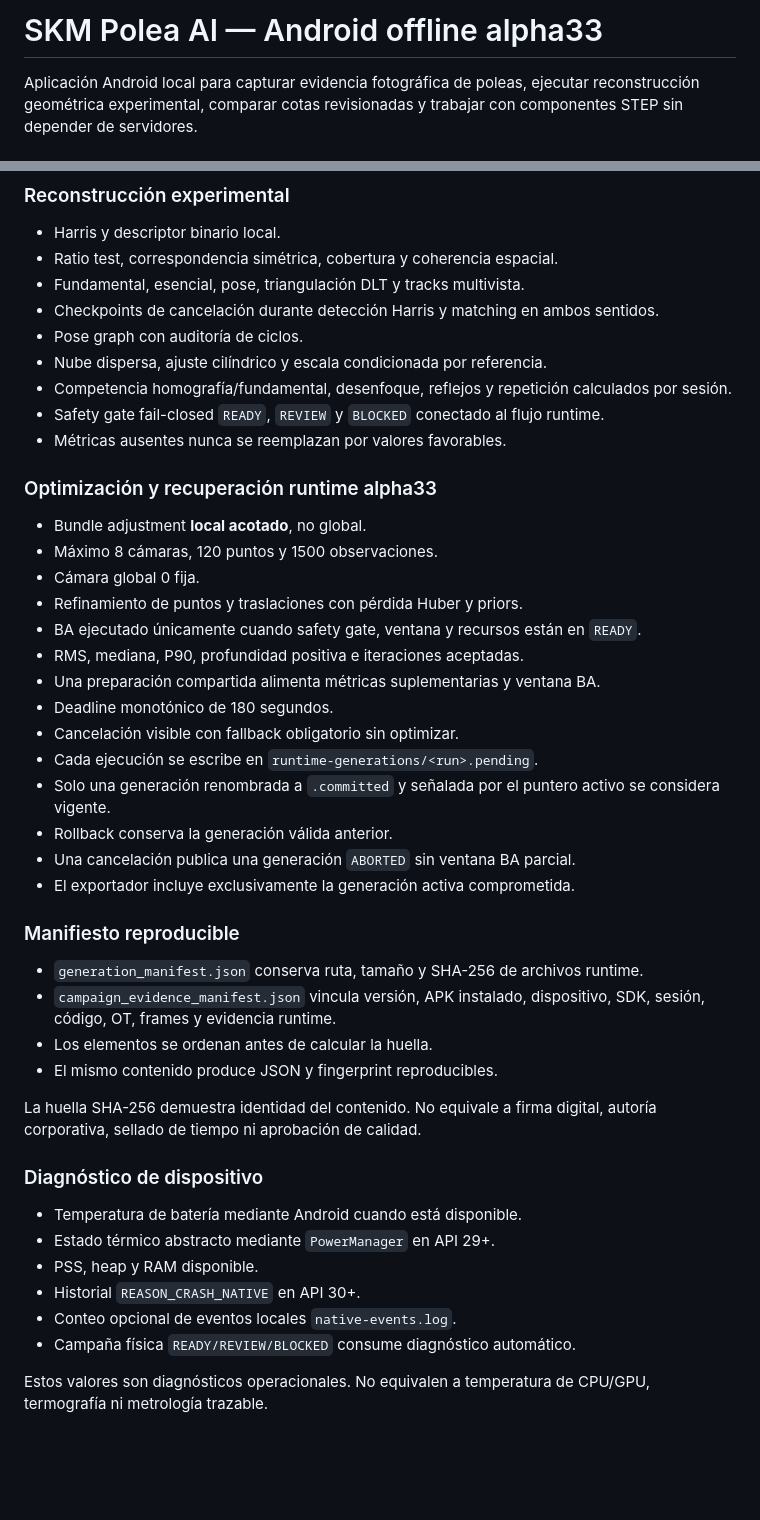
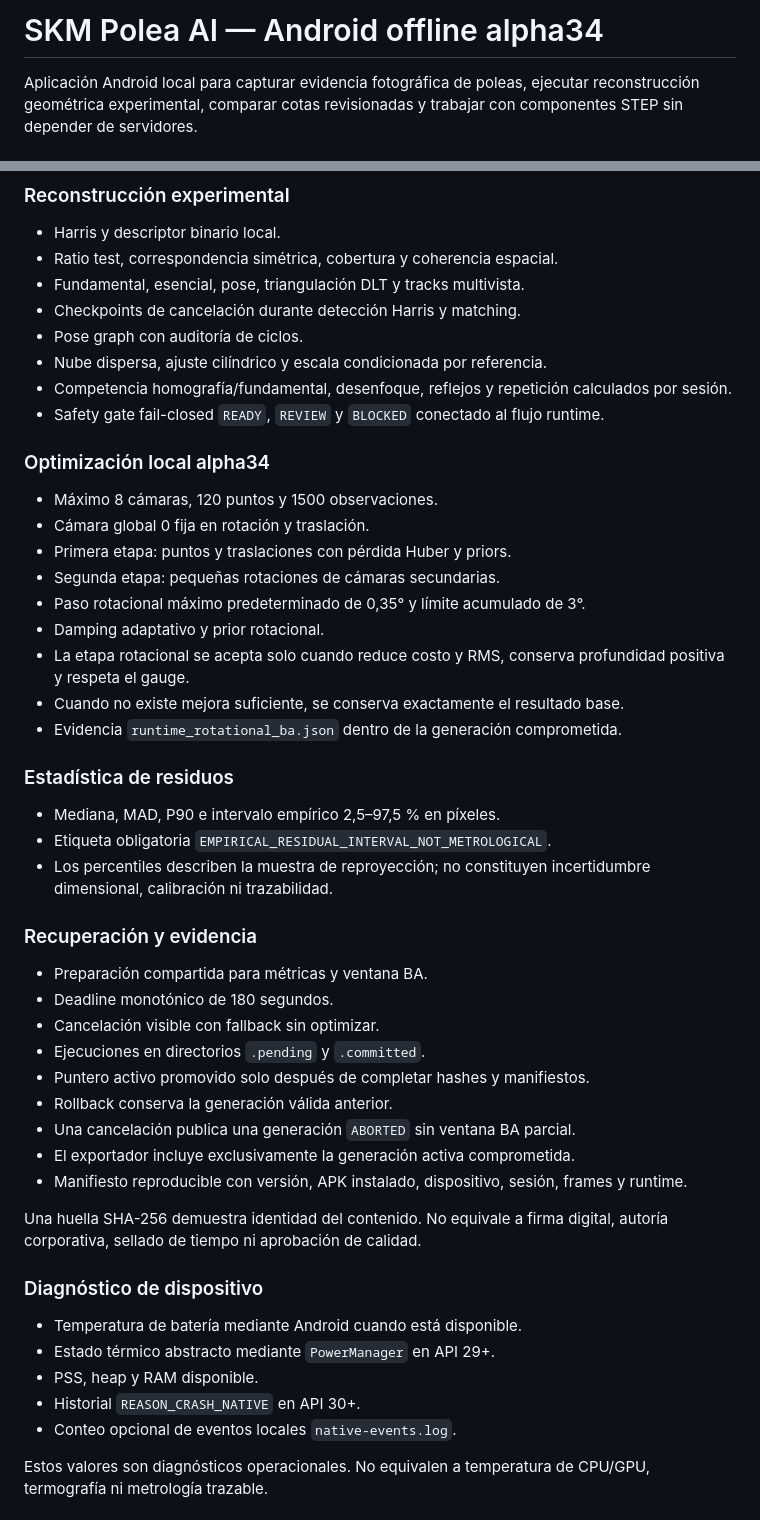
Before and after one commit to MedinaParra/PhotogrammetryAI-Android, a Markdown page: PulleyKnowledgeMvp/README.md, 2 parts joined by grey strips. Drawn GitHub-style; blank space fills up the shorter version.

Commit message:
Document alpha34 rotational BA

```diff
--- a/PulleyKnowledgeMvp/README.md
+++ b/PulleyKnowledgeMvp/README.md
@@ -1,4 +1,4 @@
-# SKM Polea AI — Android offline alpha33
+# SKM Polea AI — Android offline alpha34
 
 Aplicación Android local para capturar evidencia fotográfica de poleas, ejecutar reconstrucción geométrica experimental, comparar cotas revisionadas y trabajar con componentes STEP sin depender de servidores.
 
@@ -35,38 +35,43 @@ MATCH solo cuando error_radio_mm <= 30 y no existe contradicción crítica
 - Harris y descriptor binario local.
 - Ratio test, correspondencia simétrica, cobertura y coherencia espacial.
 - Fundamental, esencial, pose, triangulación DLT y tracks multivista.
-- Checkpoints de cancelación durante detección Harris y matching en ambos sentidos.
+- Checkpoints de cancelación durante detección Harris y matching.
 - Pose graph con auditoría de ciclos.
 - Nube dispersa, ajuste cilíndrico y escala condicionada por referencia.
 - Competencia homografía/fundamental, desenfoque, reflejos y repetición calculados por sesión.
 - Safety gate fail-closed `READY`, `REVIEW` y `BLOCKED` conectado al flujo runtime.
-- Métricas ausentes nunca se reemplazan por valores favorables.
 
-### Optimización y recuperación runtime alpha33
+### Optimización local alpha34
 
-- Bundle adjustment **local acotado**, no global.
 - Máximo 8 cámaras, 120 puntos y 1500 observaciones.
-- Cámara global 0 fija.
-- Refinamiento de puntos y traslaciones con pérdida Huber y priors.
-- BA ejecutado únicamente cuando safety gate, ventana y recursos están en `READY`.
-- RMS, mediana, P90, profundidad positiva e iteraciones aceptadas.
-- Una preparación compartida alimenta métricas suplementarias y ventana BA.
+- Cámara global 0 fija en rotación y traslación.
+- Primera etapa: puntos y traslaciones con pérdida Huber y priors.
+- Segunda etapa: pequeñas rotaciones de cámaras secundarias.
+- Paso rotacional máximo predeterminado de 0,35° y límite acumulado de 3°.
+- Damping adaptativo y prior rotacional.
+- La etapa rotacional se acepta solo cuando reduce costo y RMS, conserva profundidad positiva y respeta el gauge.
+- Cuando no existe mejora suficiente, se conserva exactamente el resultado base.
+- Evidencia `runtime_rotational_ba.json` dentro de la generación comprometida.
+
+### Estadística de residuos
+
+- Mediana, MAD, P90 e intervalo empírico 2,5–97,5 % en píxeles.
+- Etiqueta obligatoria `EMPIRICAL_RESIDUAL_INTERVAL_NOT_METROLOGICAL`.
+- Los percentiles describen la muestra de reproyección; no constituyen incertidumbre dimensional, calibración ni trazabilidad.
+
+### Recuperación y evidencia
+
+- Preparación compartida para métricas y ventana BA.
 - Deadline monotónico de 180 segundos.
-- Cancelación visible con fallback obligatorio sin optimizar.
-- Cada ejecución se escribe en `runtime-generations/<run>.pending`.
-- Solo una generación renombrada a `.committed` y señalada por el puntero activo se considera vigente.
+- Cancelación visible con fallback sin optimizar.
+- Ejecuciones en directorios `.pending` y `.committed`.
+- Puntero activo promovido solo después de completar hashes y manifiestos.
 - Rollback conserva la generación válida anterior.
 - Una cancelación publica una generación `ABORTED` sin ventana BA parcial.
 - El exportador incluye exclusivamente la generación activa comprometida.
+- Manifiesto reproducible con versión, APK instalado, dispositivo, sesión, frames y runtime.
 
-### Manifiesto reproducible
-
-- `generation_manifest.json` conserva ruta, tamaño y SHA-256 de archivos runtime.
-- `campaign_evidence_manifest.json` vincula versión, APK instalado, dispositivo, SDK, sesión, código, OT, frames y evidencia runtime.
-- Los elementos se ordenan antes de calcular la huella.
-- El mismo contenido produce JSON y fingerprint reproducibles.
-
-La huella SHA-256 demuestra identidad del contenido. No equivale a firma digital, autoría corporativa, sellado de tiempo ni aprobación de calidad.
+Una huella SHA-256 demuestra identidad del contenido. No equivale a firma digital, autoría corporativa, sellado de tiempo ni aprobación de calidad.
 
 ### Diagnóstico de dispositivo
 
@@ -75,7 +80,6 @@ La huella SHA-256 demuestra identidad del contenido. No equivale a firma digital
 - PSS, heap y RAM disponible.
 - Historial `REASON_CRASH_NATIVE` en API 30+.
 - Conteo opcional de eventos locales `native-events.log`.
-- Campaña física `READY/REVIEW/BLOCKED` consume diagnóstico automático.
 
 Estos valores son diagnósticos operacionales. No equivalen a temperatura de CPU/GPU, termografía ni metrología trazable.
 
```
Also changed, not shown: other parts of PulleyKnowledgeMvp/README.md (+9 -9 lines).
